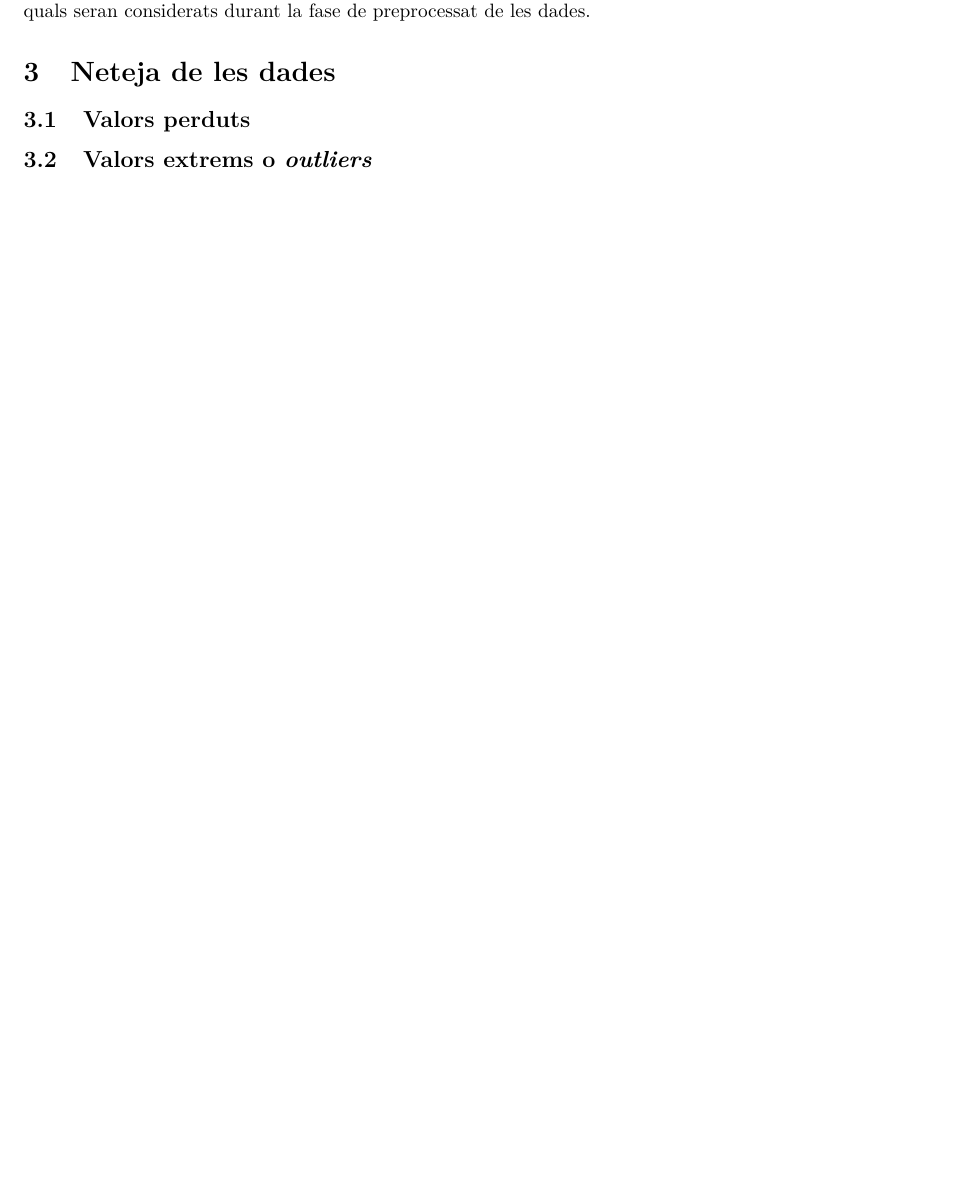
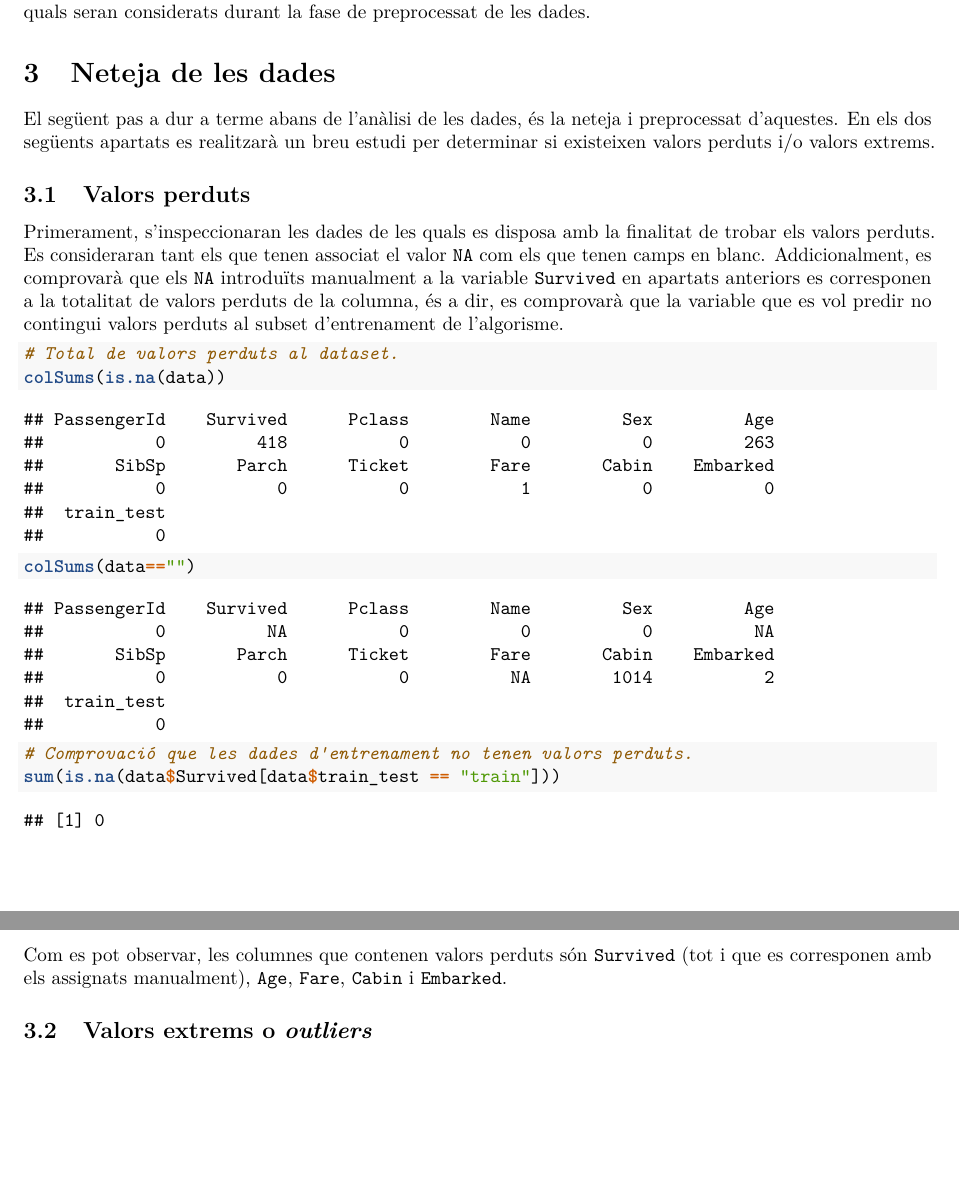
Before and after one commit to mtomeca/preprocessing-titanic-dataset, an R Markdown document (preprocessing_titanic.Rmd): part of page 3 of 3 before the commit and two parts of pages 3 and 4 of 4 after it, the two joined at a grey line, cut so that both start at the same text, the shorter picture padded with empty space. Rendered offline with R 4.5, knitr and Pandoc, then LaTeX, with nearby package versions.

Commit message:
Update preprocessing_titanic.Rmd

````diff
--- a/preprocessing_titanic.Rmd
+++ b/preprocessing_titanic.Rmd
@@ -52,6 +60,21 @@ Pel que fa a la selecció de les dades, es trindran en compte la totalitat de re
 
 # Neteja de les dades
 
+El següent pas a dur a terme abans de l'anàlisi de les dades, és la neteja i preprocessat d'aquestes. En els dos següents apartats es realitzarà un breu estudi per determinar si existeixen valors perduts i/o valors extrems.
+
 ## Valors perduts
 
+Primerament, s'inspeccionaran les dades de les quals es disposa amb la finalitat de trobar els valors perduts. Es consideraran tant els que tenen associat el valor `NA` com els que tenen camps en blanc. Addicionalment, es comprovarà que els `NA` introduïts manualment a la variable `Survived` en apartats anteriors es corresponen a la totalitat de valors perduts de la columna, és a dir, es comprovarà que la variable que es vol predir no contingui valors perduts al subset d'entrenament de l'algorisme.
+
+```{r missing values}
+# Total de valors perduts al dataset.
+colSums(is.na(data))
+colSums(data=="")
+
+# Comprovació que les dades d'entrenament no tenen valors perduts.
+sum(is.na(data$Survived[data$train_test == "train"]))
+```
+
+Com es pot observar, les columnes que contenen valors perduts són `Survived` (tot i que es corresponen amb els assignats manualment), `Age`, `Fare`, `Cabin` i `Embarked`.
+
 ## Valors extrems o *outliers*
````
Also changed, not shown: preprocessing_titanic.Rmd (10 more changed lines).
